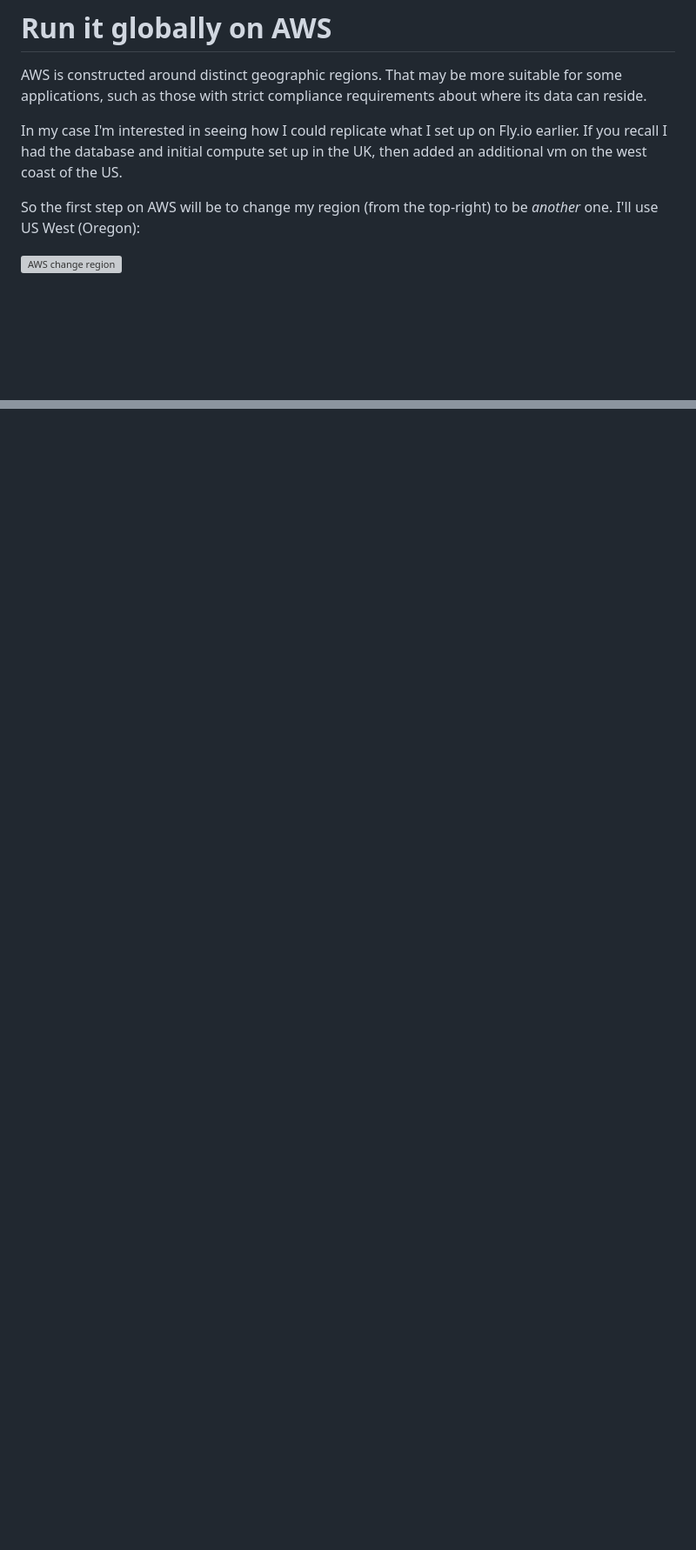
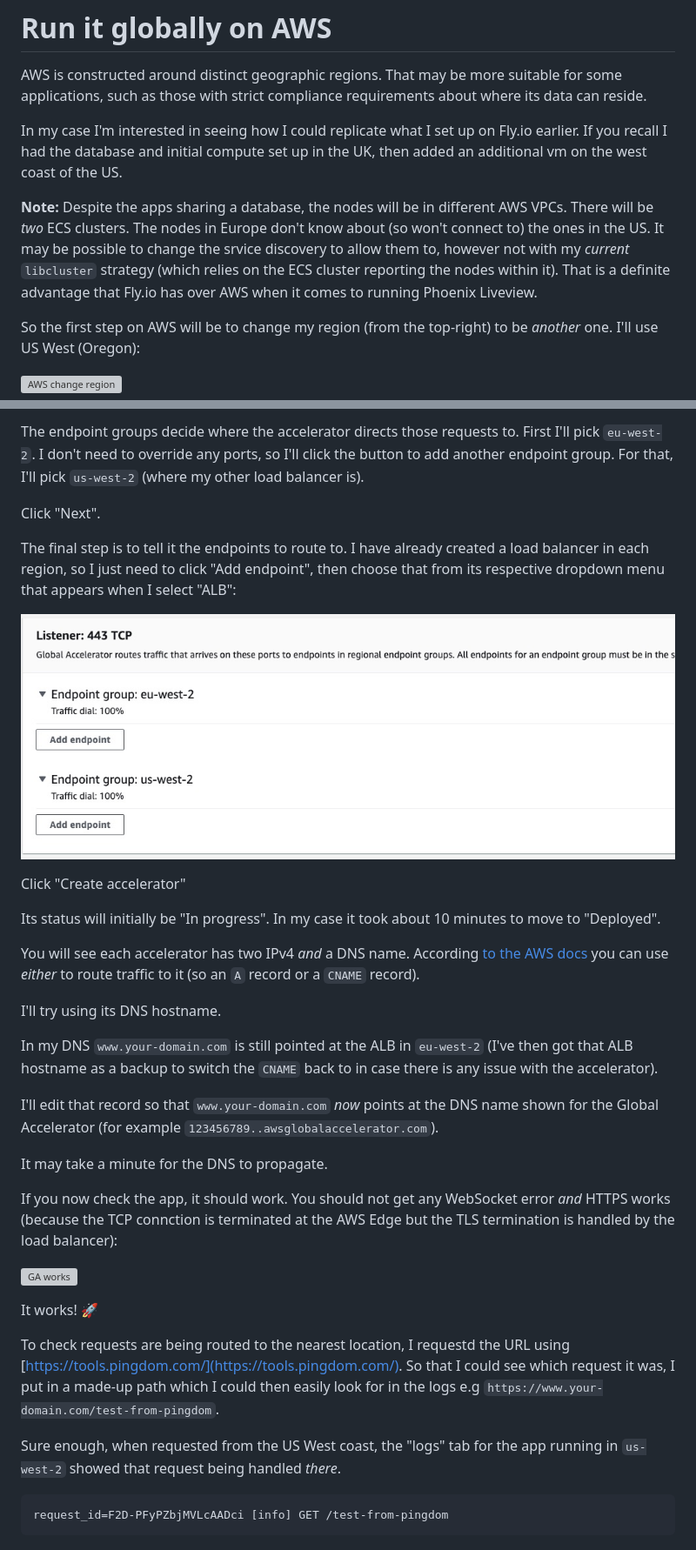
Before and after one commit to gregmsanderson/fly-live-beats, a Markdown page: docs/11-aws-run-globally.md, 2 parts joined by grey strips. Shown: that part at 87% size. Drawn GitHub-style; pictures changed too: docs/img/aws_ga_endpoint.jpeg (added); blank space fills up the shorter version; grey boxes are pictures that could not be loaded.

````diff
--- a/docs/11-aws-run-globally.md
+++ b/docs/11-aws-run-globally.md
@@ -3,6 +3,8 @@
 AWS is constructed around distinct geographic regions. That may be more suitable for some applications, such as those with strict compliance requirements about where its data can reside.
 
 In my case I'm interested in seeing how I could replicate what I set up on Fly.io earlier. If you recall I had the database and initial compute set up in the UK, then added an additional vm on the west coast of the US.
+
+**Note:** Despite the apps sharing a database, the nodes will be in different AWS VPCs. There will be _two_ ECS clusters. The nodes in Europe don't know about (so won't connect to) the ones in the US. It may be possible to change the srvice discovery to allow them to, however not with my _current_ `libcluster` strategy (which relies on the ECS cluster reporting the nodes within it). That is a definite advantage that Fly.io has over AWS when it comes to running Phoenix Liveview.
 
 So the first step on AWS will be to change my region (from the top-right) to be _another_ one. I'll use US West (Oregon):
 
@@ -217,0 +239,35 @@ Since I have my DNS set up with an external provider (Cloudflare), I'm going to
+The endpoint groups decide where the accelerator directs those requests to. First I'll pick `eu-west-2`. I don't need to override any ports, so I'll click the button to add another endpoint group. For that, I'll pick `us-west-2` (where my other load balancer is).
+
+Click "Next".
+
+The final step is to tell it the endpoints to route to. I have already created a load balancer in each region, so I just need to click "Add endpoint", then choose that from its respective dropdown menu that appears when I select "ALB":
+
+![GA endpoint](img/aws_ga_endpoint.jpeg)
+
+Click "Create accelerator"
+
+Its status will initially be "In progress". In my case it took about 10 minutes to move to "Deployed".
+
+You will see each accelerator has two IPv4 _and_ a DNS name. According [to the AWS docs](https://docs.aws.amazon.com/global-accelerator/latest/dg/dns-addressing-custom-domains.mapping-your-custom-domain.html) you can use _either_ to route traffic to it (so an `A` record or a `CNAME` record).
+
+I'll try using its DNS hostname.
+
+In my DNS `www.your-domain.com` is still pointed at the ALB in `eu-west-2` (I've then got that ALB hostname as a backup to switch the `CNAME` back to in case there is any issue with the accelerator).
+
+I'll edit that record so that `www.your-domain.com` _now_ points at the DNS name shown for the Global Accelerator (for example `123456789..awsglobalaccelerator.com`).
+
+It may take a minute for the DNS to propagate.
+
+If you now check the app, it should work. You should not get any WebSocket error _and_ HTTPS works (because the TCP connction is terminated at the AWS Edge but the TLS termination is handled by the load balancer):
+
+![GA works](img/aws_ga_works.jpeg)
+
+It works! 🚀
+
+To check requests are being routed to the nearest location, I requestd the URL using [https://tools.pingdom.com/](https://tools.pingdom.com/). So that I could see which request it was, I put in a made-up path which I could then easily look for in the logs e.g `https://www.your-domain.com/test-from-pingdom`.
+
+Sure enough, when requested from the US West coast, the "logs" tab for the app running in `us-west-2` showed that request being handled _there_.
+
+```
+request_id=F2D-PFyPZbjMVLcAADci [info] GET /test-from-pingdom
+```
````
Also changed, not shown: other parts of docs/11-aws-run-globally.md (+21 -2 lines), docs/14-any-errors.md (+10 -0 lines), docs/img/aws_ga_listener.jpeg (added), docs/img/aws_ga_speed_test.jpeg (added), docs/img/aws_ga_start.jpeg (added).
